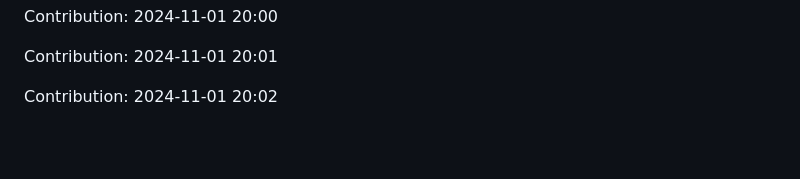
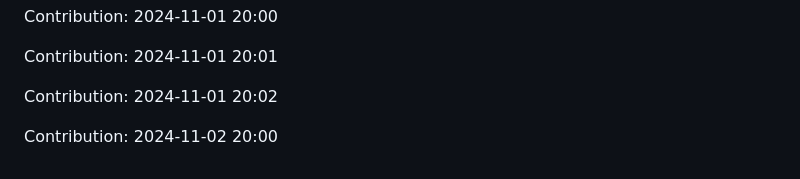
Before and after one commit to sohamgoswami07/AI-Tic-Tac-Toe, a Markdown page: README.md, the part around the change. Rendered like a GitHub page; blank space fills up the shorter version.

Commit message:
"Contribution: 2024-11-02 20:00"

```diff
--- a/README.md
+++ b/README.md
@@ -295,3 +295,5 @@ Contribution: 2024-11-01 20:00
 Contribution: 2024-11-01 20:01
 
 Contribution: 2024-11-01 20:02
+
+Contribution: 2024-11-02 20:00
```
